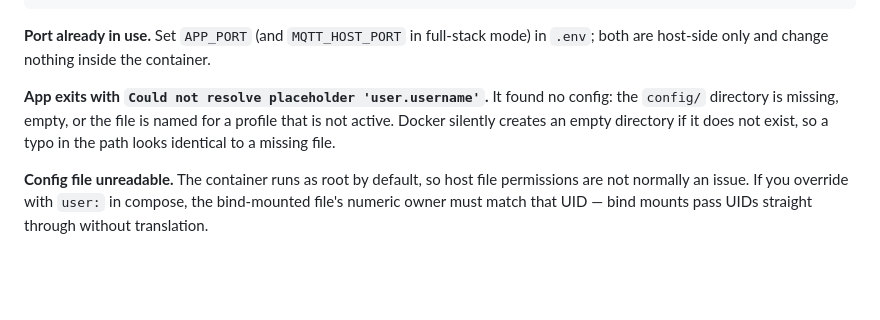
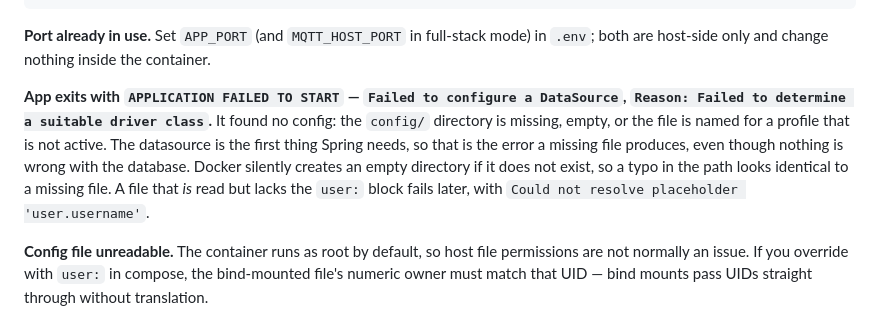
Before and after one commit to wgflather/weather-station, a Markdown page: docs/docker.md, the part around the change. GitHub-like rendering; blank space fills up the shorter version.

Commit message:
docs: correct the missing-config error in the Docker troubleshooting
An empty or misnamed config directory no longer fails on the user.username
placeholder: the datasource is resolved first, so startup stops at
"Failed to configure a DataSource ... Failed to determine a suitable driver
class". Verified by running the published image with an empty /app/config.
The placeholder error is kept for a file that is read but lacks user:.

Co-Authored-By: Claude Opus 5.5 <noreply@anthropic.com>

```diff
--- a/docs/docker.md
+++ b/docs/docker.md
@@ -113,10 +113,14 @@ services:
 **Port already in use.** Set `APP_PORT` (and `MQTT_HOST_PORT` in full-stack mode)
 in `.env`; both are host-side only and change nothing inside the container.
 
-**App exits with `Could not resolve placeholder 'user.username'`.** It found no
-config: the `config/` directory is missing, empty, or the file is named for a
-profile that is not active. Docker silently creates an empty directory if it does
-not exist, so a typo in the path looks identical to a missing file.
+**App exits with `APPLICATION FAILED TO START` — `Failed to configure a DataSource`,
+`Reason: Failed to determine a suitable driver class`.** It found no config: the
+`config/` directory is missing, empty, or the file is named for a profile that is
+not active. The datasource is the first thing Spring needs, so that is the error a
+missing file produces, even though nothing is wrong with the database. Docker
+silently creates an empty directory if it does not exist, so a typo in the path
+looks identical to a missing file. A file that *is* read but lacks the `user:`
+block fails later, with `Could not resolve placeholder 'user.username'`.
 
 **Config file unreadable.** The container runs as root by default, so host file
 permissions are not normally an issue. If you override with `user:` in compose,
```
